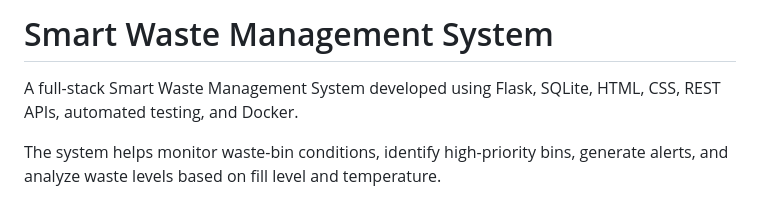
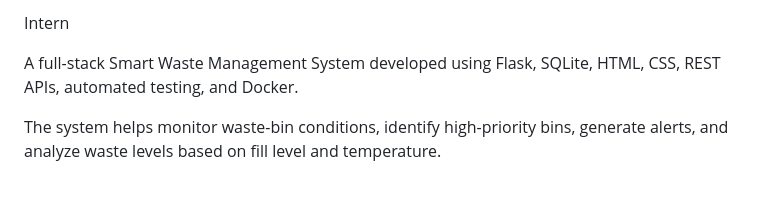
Before and after one commit to nehha06/smart-waste-management, a Markdown page: README.md, the part around the change. GitHub-like rendering.

```diff
--- a/README.md
+++ b/README.md
@@ -1,4 +1,4 @@
-# Smart Waste Management System
+Intern
 
 A full-stack Smart Waste Management System developed using Flask, SQLite, HTML, CSS, REST APIs, automated testing, and Docker.
 
```
